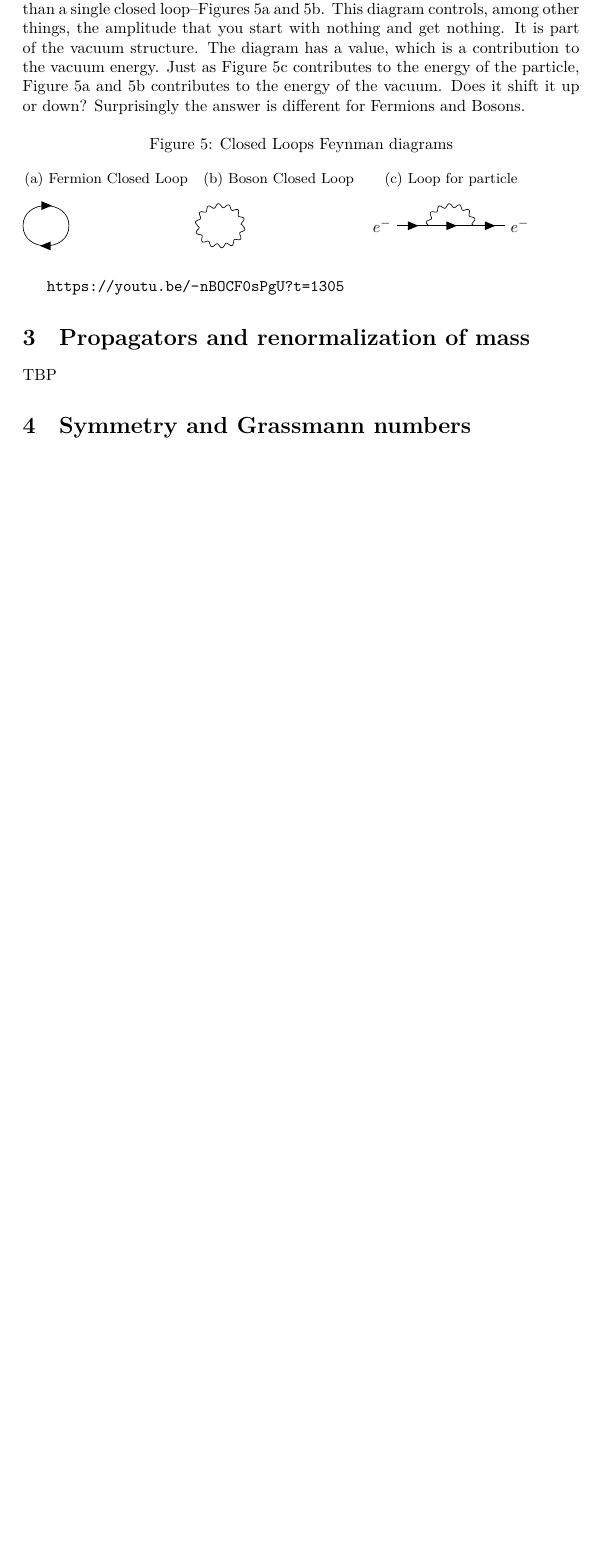
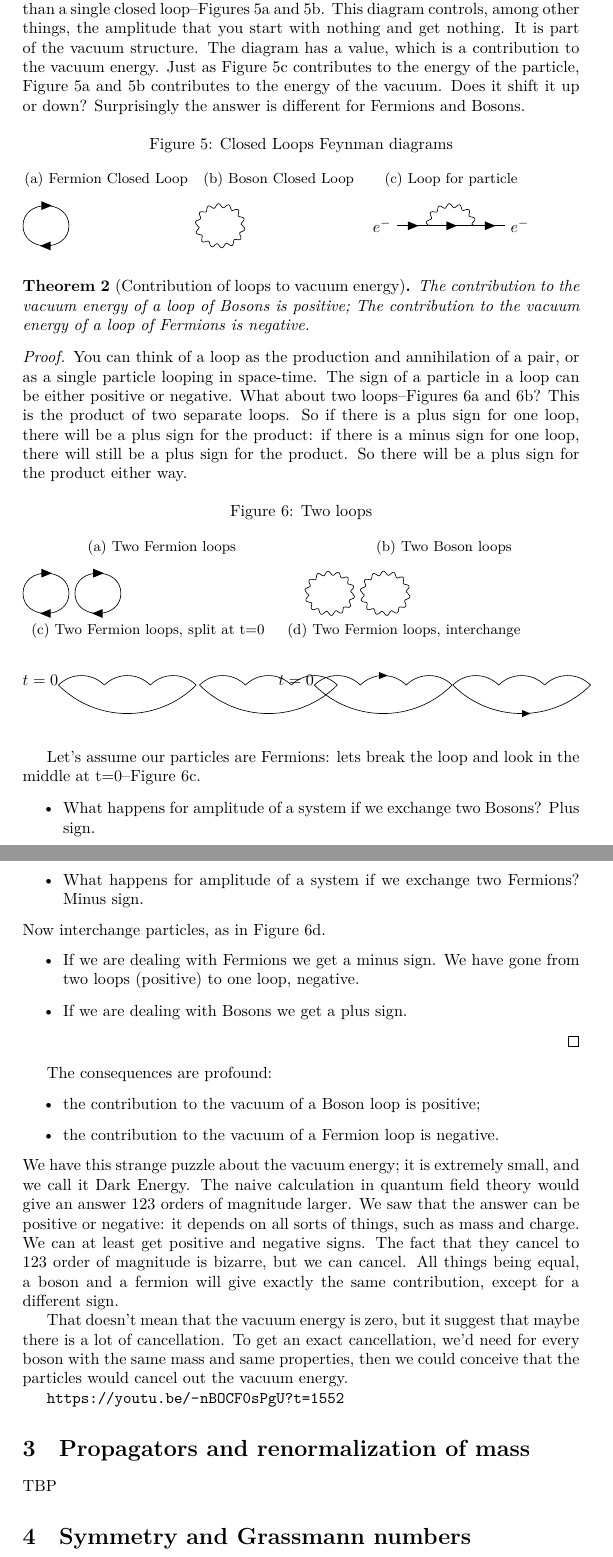
Before and after one commit to weka511/complexity, a LaTeX paper (tm/particles3.tex): part of page 8 of 9 before the commit and two parts of pages 8 and 9 of 10 after it, the two joined at a grey line, cut so that both start at the same text, the shorter picture padded with empty space. Compiled offline with XeLaTeX.

Commit message:
Vaccum energy

```diff
--- a/tm/particles3.tex
+++ b/tm/particles3.tex
@@ -253,7 +253,95 @@ We'll be dealing with diagrams in the vacuum, with nothing more complicated than
 	\end{subfigure}
 \end{figure}
 
-\url{https://youtu.be/-nBOCF0sPgU?t=1305}
+\begin{thm}[Contribution of loops to vacuum energy]
+	The contribution to the vacuum energy of a loop of Bosons is positive;
+	The contribution to the vacuum energy of a loop of Fermions is negative.
+\end{thm}
+
+\begin{proof}
+	You can think of a loop as the production and annihilation of a pair, or as a single particle looping in space-time. The sign of a particle in a loop can be either positive or negative. What about two loops--Figures \ref{fig:two:loops:fermion} and \ref{fig:two:loops:boson}? This is the product of two separate loops. So if there is a plus sign for one loop, there will be a plus sign for the product: if there is a minus sign for one loop, there will still be a plus sign for the product. So there will  be a plus sign for the product either way.
+
+	\begin{figure}[H]
+		\caption{Two loops}\label{fig:two:loops}
+		\begin{subfigure}[t]{0.5\textwidth}
+			\caption{Two Fermion loops}\label{fig:two:loops:fermion}
+			\feynmandiagram{
+				b-- [fermion,half left]
+				c-- [fermion,half left] b
+			};
+			\feynmandiagram{
+				b-- [fermion,half left]
+				c-- [fermion,half left] b
+			};
+		\end{subfigure}
+		\begin{subfigure}[t]{0.5\textwidth}
+			\caption{Two Boson loops}\label{fig:two:loops:boson}
+			\feynmandiagram{
+				b-- [boson,half left]
+				c-- [boson,half left] b
+			};
+			\feynmandiagram{
+				b-- [boson,half left]
+				c-- [boson,half left] b
+			};
+		\end{subfigure}
+		\begin{subfigure}[t]{0.45\textwidth}
+			\caption{Two Fermion loops, split at t=0}\label{fig:two:loops:split}
+			\begin{equation*}t=0
+				\feynmandiagram[inline=(c.base),horizontal'=a to c]{
+					a -- [quarter left]
+					b-- [quarter left]
+					c-- [quarter left]
+					d-- [quarter left] a,
+				};\,
+				\feynmandiagram[inline=(c.base),horizontal'=a to c]{
+					a --[quarter left]
+					b-- [quarter left]
+					c-- [quarter left]
+					d-- [quarter left] a,
+				};
+			\end{equation*}
+		\end{subfigure}
+		\begin{subfigure}[t]{0.45\textwidth}
+			\caption{Two Fermion loops, interchange}\label{fig:two:loops:interchange}
+			\begin{equation*}t=0
+				\feynmandiagram[inline=(c.base),horizontal'=a to c]{
+					a -- [quarter left]
+					b-- [fermion,quarter left]
+					c-- [quarter left]
+					d-- [quarter left] a,
+				};
+				\feynmandiagram[inline=(c.base),horizontal'=a to c]{
+					a --[quarter left]
+					b-- [quarter left]
+					c-- [quarter left]
+					d-- [anti fermion,quarter left] a,
+				};
+			\end{equation*}
+	\end{subfigure}
+	\end{figure}
+	Let's assume our particles are Fermions: lets break the loop and look in the middle at t=0--Figure \ref{fig:two:loops:split}.
+	\begin{itemize}
+		\item What happens for amplitude of a system if we exchange two Bosons? Plus sign.
+		\item What happens for amplitude of a system if we exchange two Fermions? Minus sign.
+	\end{itemize}
+	Now interchange particles, as in Figure \ref{fig:two:loops:interchange}.
+	\begin{itemize}
+		\item If we are dealing with Fermions we get a minus sign. We have gone from two loops (positive) to one loop, negative.
+		\item If we are dealing with Bosons we get a plus sign.
+	\end{itemize}
+\end{proof}
+
+The consequences are profound:
+\begin{itemize}
+	\item the contribution to the vacuum of a Boson loop is positive;
+	\item the contribution to the vacuum of a Fermion loop is negative.
+\end{itemize}
+We have this strange puzzle about the vacuum energy; it is extremely small, and we call it Dark Energy. The naive calculation in quantum field theory would give an answer 123 orders of magnitude larger.  We saw that the answer can be positive or negative: it depends on all sorts of things, such as mass and charge. We can at least get positive and negative signs. The fact that they cancel to 123 order of magnitude is bizarre, but we can cancel. All things being equal, a boson and a fermion will give exactly the same contribution, except for a different sign.
+
+That doesn't mean that the vacuum energy is zero, but it suggest that maybe there is a lot of cancellation. To get an exact cancellation, we'd need for every boson with the same mass and same properties, then we could conceive that the particles would cancel out the vacuum energy.
+
+\url{https://youtu.be/-nBOCF0sPgU?t=1552}
 
 \section{Propagators and renormalization of mass}
 
```
